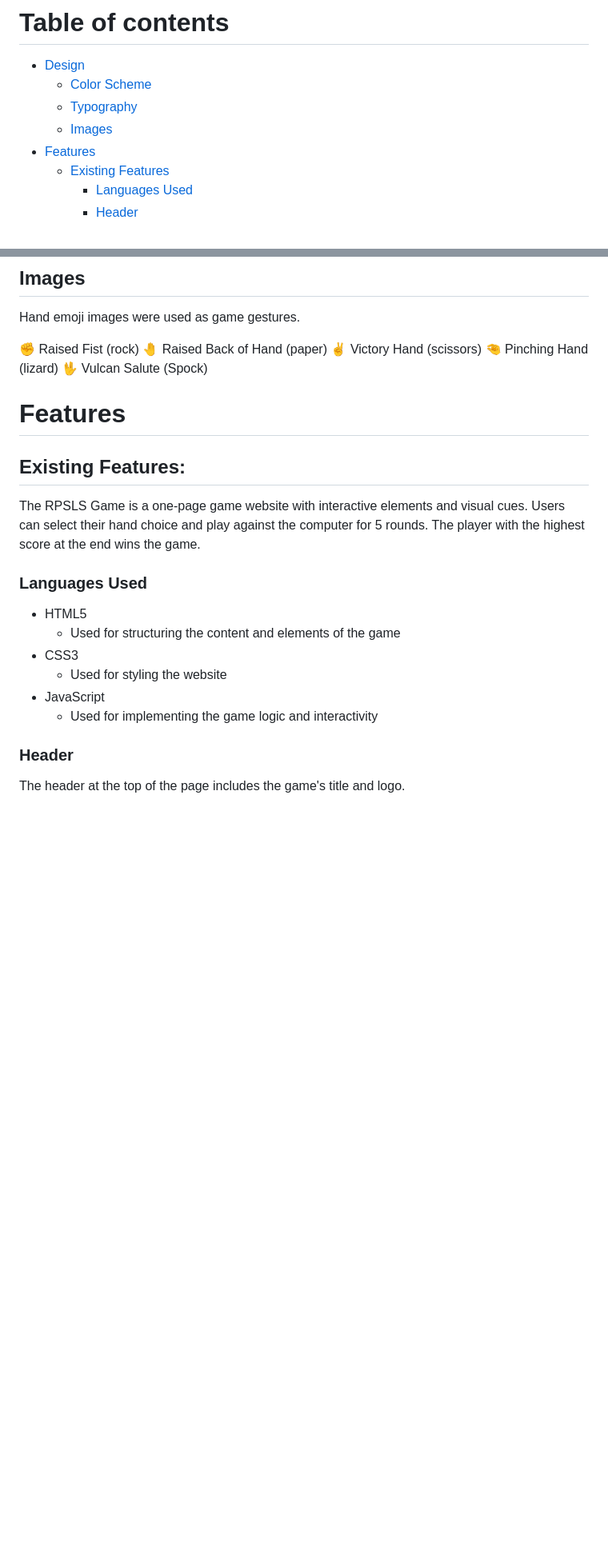
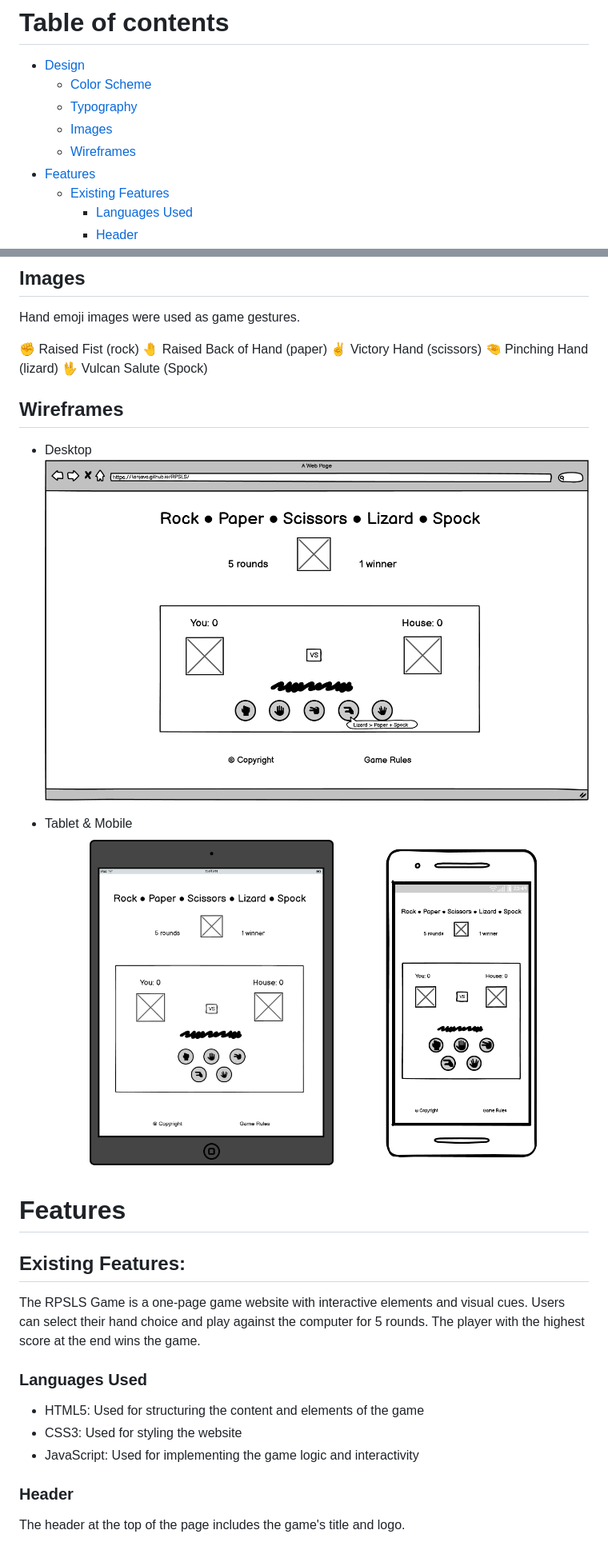
Before and after one commit to Tanjava/RPSLS, a Markdown page: README.md, 2 parts joined by grey strips. Shown: that part at 80% size. Drawn GitHub-style; pictures changed too: assets/readme-images/rpsls-wireframe-desktop.png (added), assets/readme-images/rpsls-wireframes-tablet-mobile.png (added); blank space fills up the shorter version.

Commit message:
Add wireframes to README

```diff
--- a/README.md
+++ b/README.md
@@ -11,6 +11,7 @@ The live game can be accessed and played here - [RPSLS Game](https://tanjava.git
   - [Color Scheme](#color-scheme)
   - [Typography](#typography)
   - [Images](#images)
+  - [Wireframes](#wireframes)
 - [Features](#features)
   - [Existing Features](#existing-features)
     - [Languages Used](#languages-used)
@@ -64,6 +65,14 @@ Hand emoji images were used as game gestures.
 🤏 Pinching Hand (lizard)
 🖖 Vulcan Salute (Spock)
 
+## Wireframes
+
+- Desktop
+  ![Wireframe Desktop](assets/readme-images/rpsls-wireframe-desktop.png)
+
+- Tablet & Mobile
+  ![Wireframes Tablet & Mobile](assets/readme-images/rpsls-wireframes-tablet-mobile.png)
+
 
 # Features
 
@@ -74,12 +83,9 @@ The RPSLS Game is a one-page game website with interactive elements and visual c
 
 ### Languages Used
 
-- HTML5
-    - Used for structuring the content and elements of the game
-- CSS3
-    - Used for styling the website
-- JavaScript
-    - Used for implementing the game logic and interactivity
+- HTML5: Used for structuring the content and elements of the game
+- CSS3: Used for styling the website
+- JavaScript: Used for implementing the game logic and interactivity
 
 ### Header
 
```
Also changed, not shown: other parts of README.md (+1 -0 lines).
